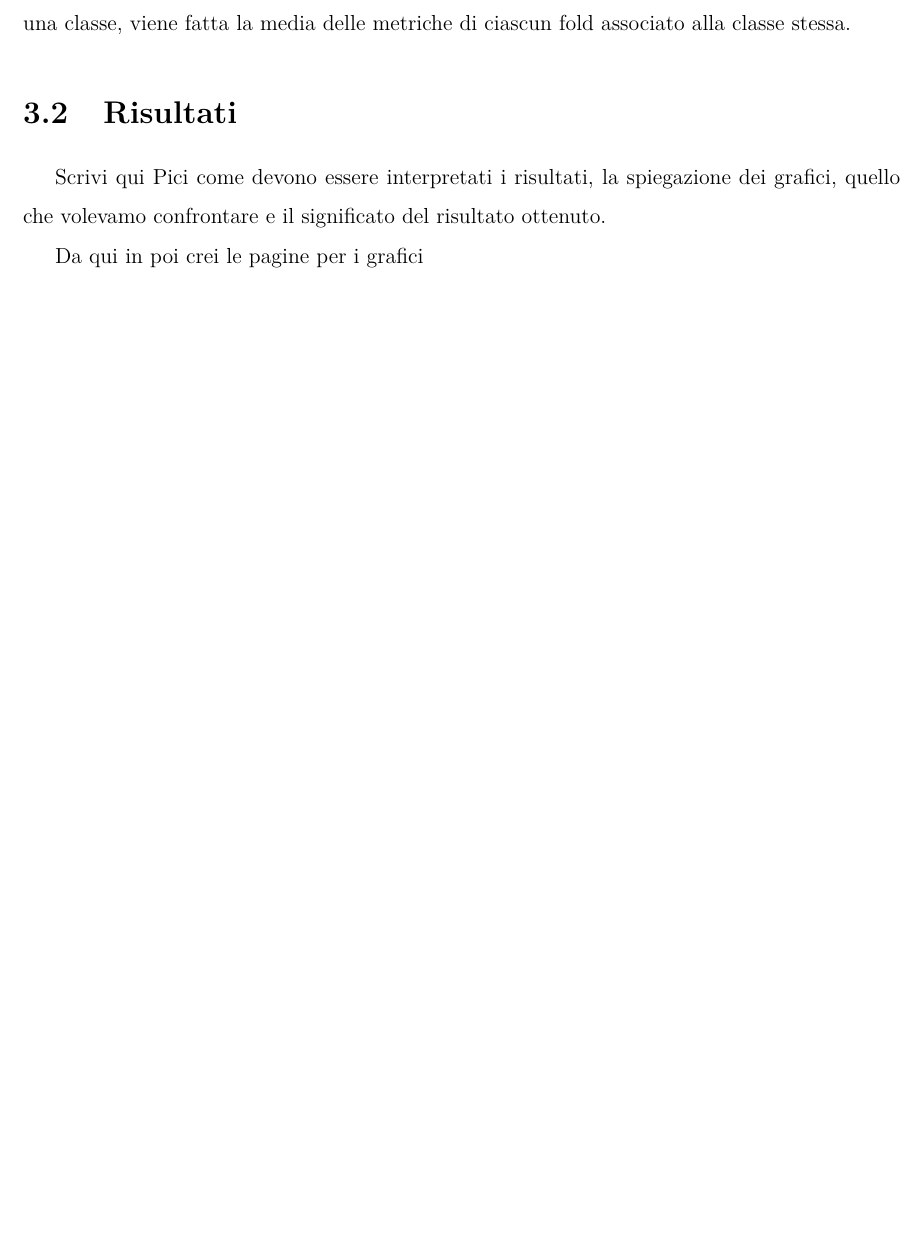
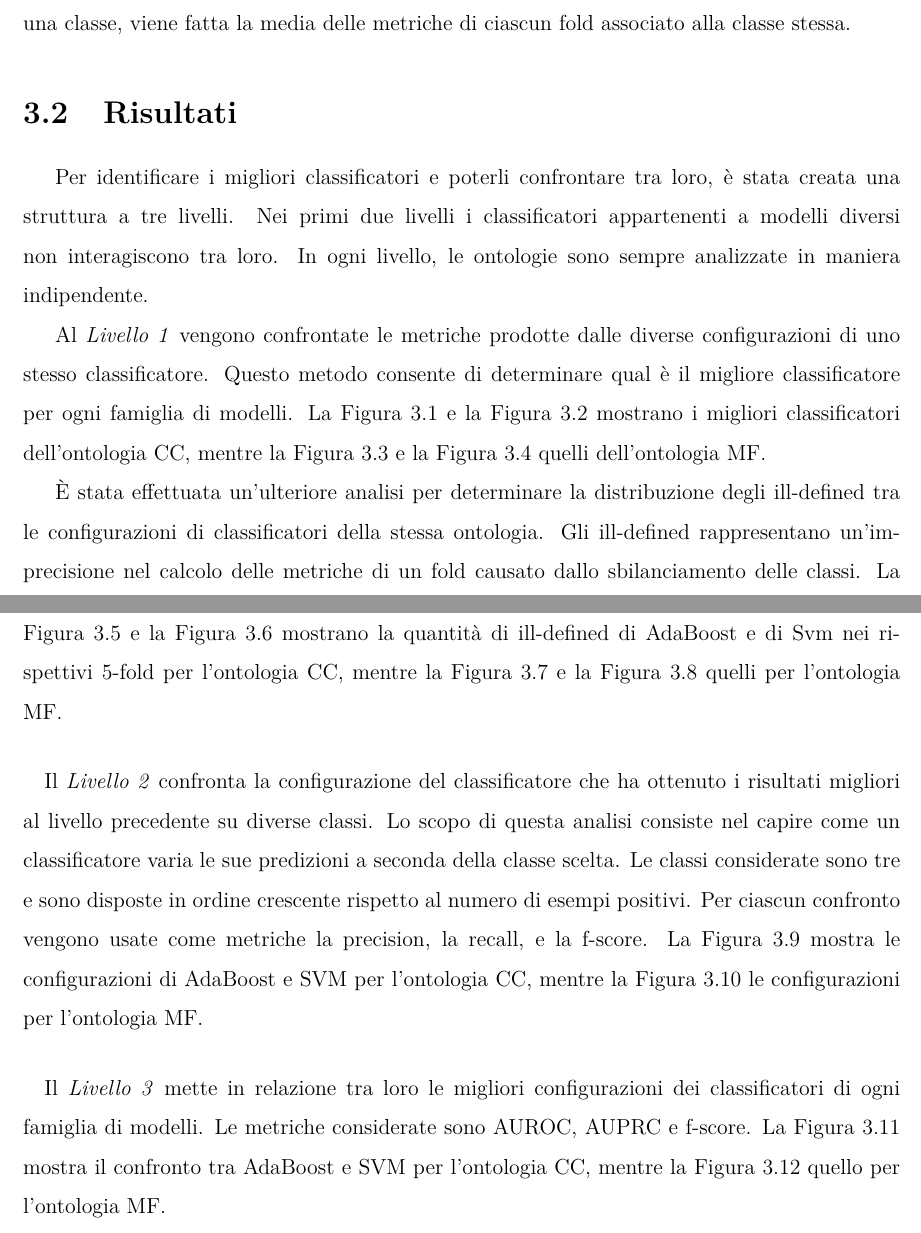
Before and after one commit to Luni-4/Bioinformatica, a LaTeX thesis (report.tex): part of page 15 of 27 before the commit and two parts of pages 15 and 16 of 28 after it, the two joined at a grey line, cut so that both start at the same text, the shorter picture padded with empty space. Compiled offline with pdfLaTeX.

Commit message:
Add graphs explanation

```diff
--- a/report.tex
+++ b/report.tex
@@ -475,9 +475,19 @@ L'\textit{Area Under the Receiver Operating Characteristic (AUROC)} rappresenta
 Come spiegato precedentemente, le metriche sono calcolate per ogni fold di una classe e i risultati sono salvati in un file json. Per poter valutare le performance di un classificatore di una classe, viene fatta la media delle metriche di ciascun fold associato alla classe stessa.
 
 \section{Risultati}
-Scrivi qui Pici come devono essere interpretati i risultati, la spiegazione dei grafici, quello che volevamo confrontare e il significato del risultato ottenuto.
+Per identificare i migliori classificatori e poterli confrontare tra loro, è stata creata una struttura a tre livelli. Nei primi due livelli i classificatori appartenenti a modelli diversi non interagiscono tra loro. In ogni livello, le ontologie sono sempre analizzate in maniera indipendente.
 
-Da qui in poi crei le pagine per i grafici
+Al \textit{Livello 1} vengono confrontate le metriche prodotte dalle diverse configurazioni di uno stesso classificatore. Questo metodo consente di determinare qual è il migliore classificatore per ogni famiglia di modelli. La Figura~\ref{figure:liv1.1} e la Figura~\ref{figure:liv1.2} mostrano i migliori classificatori dell'ontologia CC, mentre la Figura~\ref{figure:liv1.3} e la Figura~\ref{figure:liv1.4} quelli dell'ontologia MF.
+
+È stata effettuata un'ulteriore analisi per determinare la distribuzione degli ill-defined tra le configurazioni di classificatori della stessa ontologia. Gli ill-defined rappresentano un'imprecisione nel calcolo delle metriche di un fold causato dallo sbilanciamento delle classi. La Figura~\ref{fig:ill1} e la Figura~\ref{figure:ill12} mostrano la quantità di ill-defined di AdaBoost e di Svm nei rispettivi 5-fold per l'ontologia CC, mentre la Figura~\ref{fig:ill13} e la Figura~\ref{figure:ill14} quelli per l'ontologia MF.
+
+\paragraph*{}
+Il \textit{Livello 2} confronta la configurazione del classificatore che ha ottenuto i risultati migliori al livello precedente su diverse classi. Lo scopo di questa analisi consiste nel capire come un classificatore varia le sue predizioni a seconda della classe scelta. Le classi considerate sono tre e sono disposte in ordine crescente rispetto al numero di esempi positivi.
+Per ciascun confronto vengono usate come metriche la precision, la recall, e la f-score.
+La Figura~\ref{fig:liv2} mostra le configurazioni di AdaBoost e SVM per l'ontologia CC, mentre la Figura~\ref{figure:liv21} le configurazioni per l'ontologia MF.
+
+\paragraph*{}
+Il \textit{Livello 3} mette in relazione tra loro le migliori configurazioni dei classificatori di ogni famiglia di modelli. Le metriche considerate sono AUROC, AUPRC e f-score. La Figura~\ref{fig:liv3} mostra il confronto tra AdaBoost e SVM per l'ontologia CC, mentre la Figura~\ref{figure:liv31} quello per l'ontologia MF.
 
 % //////////////////// LIVELLO 1 /////////////////
 
```
Also changed, not shown: report.tex (2 more changed lines).
